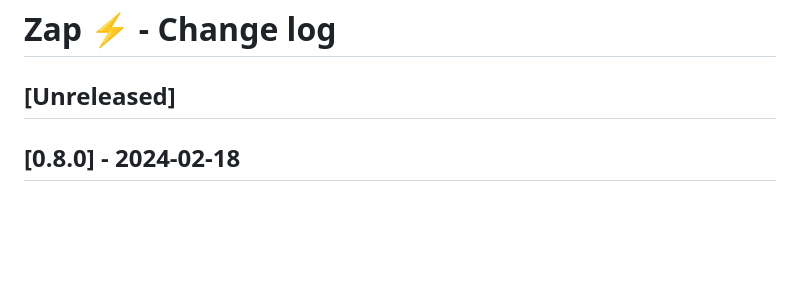
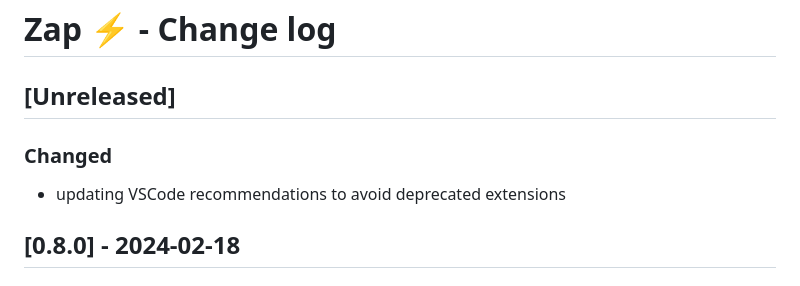
Before and after one commit to felnne/zap, a Markdown page: CHANGELOG.md, the part around the change. GitHub-like rendering; blank space fills up the shorter version.

Commit message:
Updating VS Code extension recommendations

```diff
--- a/CHANGELOG.md
+++ b/CHANGELOG.md
@@ -1,6 +1,10 @@
 # Zap ⚡️ - Change log
 
 ## [Unreleased]
+
+### Changed
+
+* updating VSCode recommendations to avoid deprecated extensions
 
 ## [0.8.0] - 2024-02-18
 
```
